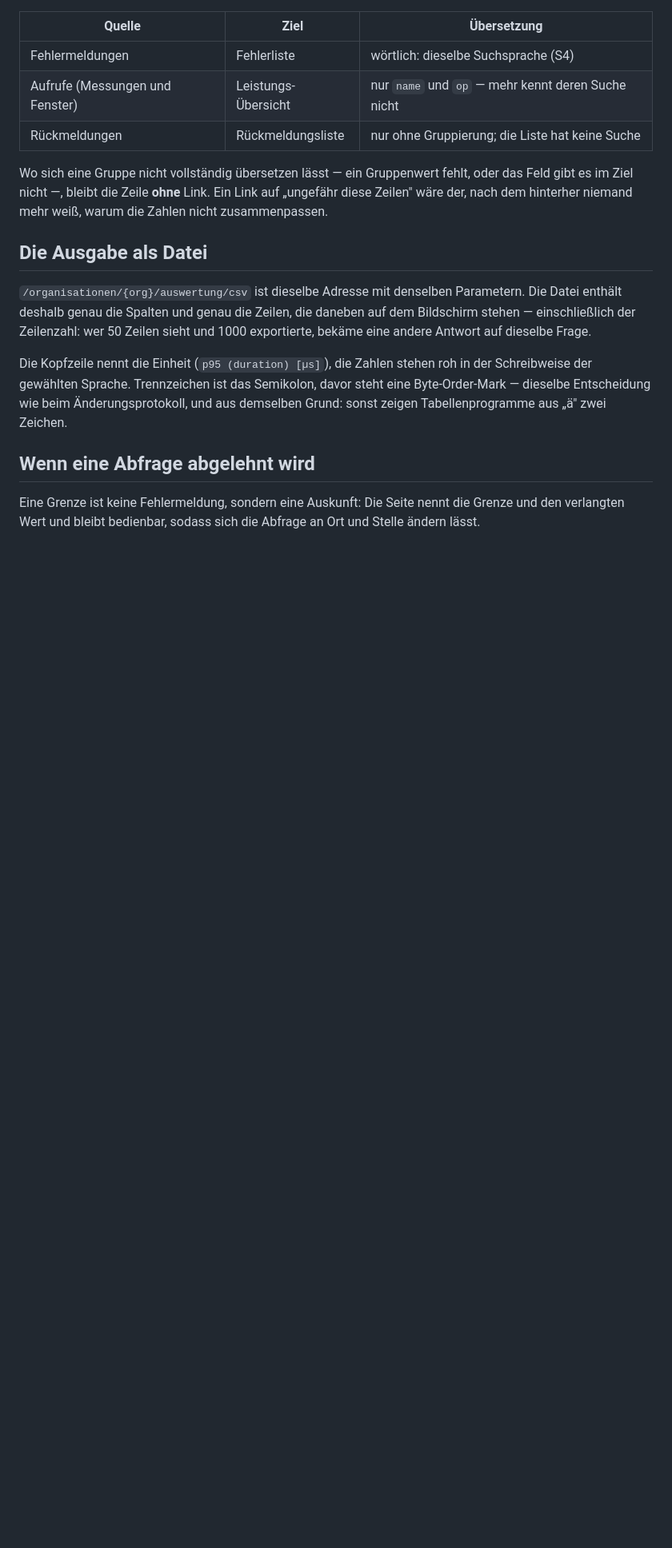
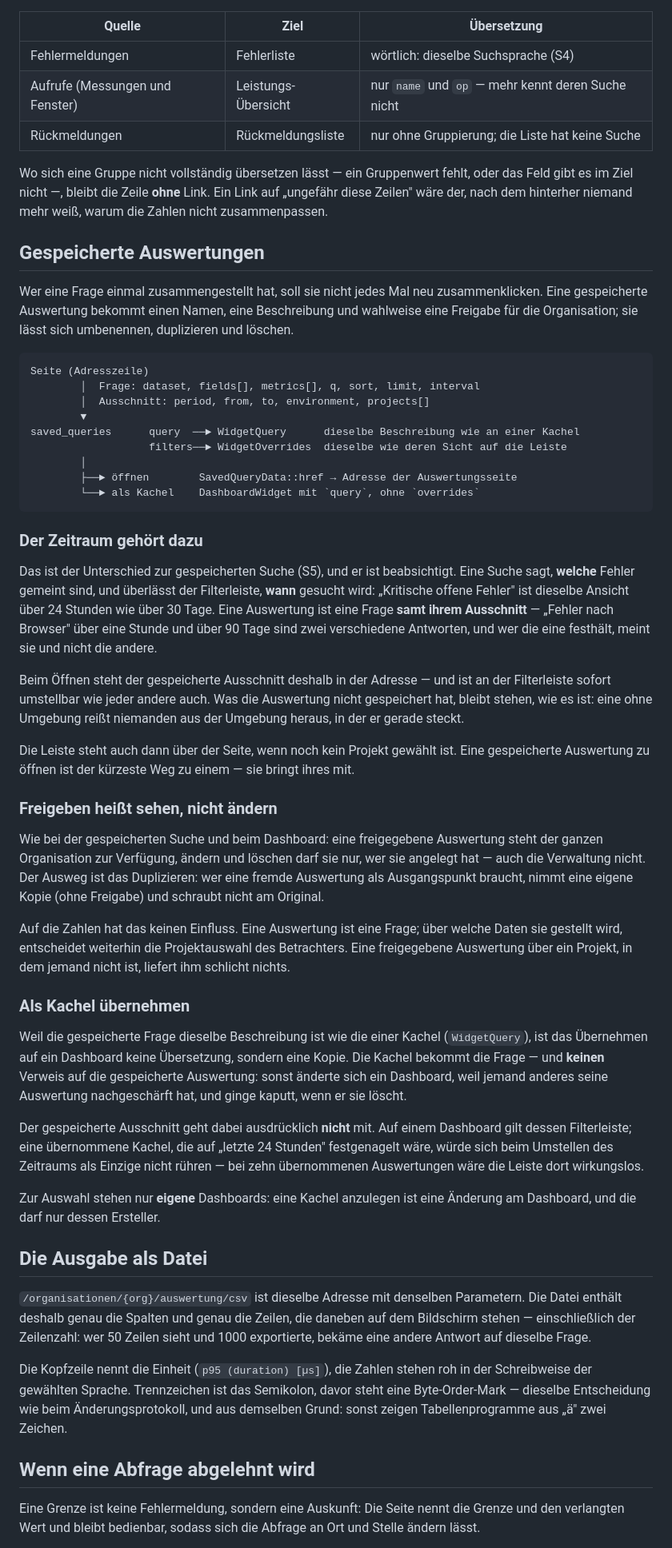
Before and after one commit to resKjuMe/errstack, a Markdown page: docs/auswertung.md, the part around the change. Shown at 80% size. Rendered like a GitHub page; blank space fills up the shorter version.

Commit message:
ERRSTACK-D3: Dokumentation zu gespeicherten Auswertungen
docs/auswertung.md bekommt den Abschnitt zu gespeicherten Auswertungen
(Zeitraum gehört dazu, Freigabe, Übernehmen als Kachel);
docs/dashboards.md verweist von der Kachel-Abfrage darauf.

Co-Authored-By: Claude Opus 5 (1M context) <noreply@anthropic.com>

````diff
--- a/docs/auswertung.md
+++ b/docs/auswertung.md
@@ -87,6 +87,74 @@ oder das Feld gibt es im Ziel nicht —, bleibt die Zeile **ohne** Link. Ein Lin
 auf „ungefähr diese Zeilen" wäre der, nach dem hinterher niemand mehr weiß, warum
 die Zahlen nicht zusammenpassen.
 
+## Gespeicherte Auswertungen
+
+Wer eine Frage einmal zusammengestellt hat, soll sie nicht jedes Mal neu
+zusammenklicken. Eine gespeicherte Auswertung bekommt einen Namen, eine
+Beschreibung und wahlweise eine Freigabe für die Organisation; sie lässt sich
+umbenennen, duplizieren und löschen.
+
+```
+Seite (Adresszeile)
+        │  Frage: dataset, fields[], metrics[], q, sort, limit, interval
+        │  Ausschnitt: period, from, to, environment, projects[]
+        ▼
+saved_queries      query  ──► WidgetQuery      dieselbe Beschreibung wie an einer Kachel
+                   filters──► WidgetOverrides  dieselbe wie deren Sicht auf die Leiste
+        │
+        ├──► öffnen        SavedQueryData::href → Adresse der Auswertungsseite
+        └──► als Kachel    DashboardWidget mit `query`, ohne `overrides`
+```
+
+### Der Zeitraum gehört dazu
+
+Das ist der Unterschied zur gespeicherten Suche (S5), und er ist beabsichtigt.
+Eine Suche sagt, **welche** Fehler gemeint sind, und überlässt der Filterleiste,
+**wann** gesucht wird: „Kritische offene Fehler" ist dieselbe Ansicht über 24
+Stunden wie über 30 Tage. Eine Auswertung ist eine Frage **samt ihrem
+Ausschnitt** — „Fehler nach Browser" über eine Stunde und über 90 Tage sind zwei
+verschiedene Antworten, und wer die eine festhält, meint sie und nicht die
+andere.
+
+Beim Öffnen steht der gespeicherte Ausschnitt deshalb in der Adresse — und ist
+an der Filterleiste sofort umstellbar wie jeder andere auch. Was die Auswertung
+nicht gespeichert hat, bleibt stehen, wie es ist: eine ohne Umgebung reißt
+niemanden aus der Umgebung heraus, in der er gerade steckt.
+
+Die Leiste steht auch dann über der Seite, wenn noch kein Projekt gewählt ist.
+Eine gespeicherte Auswertung zu öffnen ist der kürzeste Weg zu einem — sie bringt
+ihres mit.
+
+### Freigeben heißt sehen, nicht ändern
+
+Wie bei der gespeicherten Suche und beim Dashboard: eine freigegebene Auswertung
+steht der ganzen Organisation zur Verfügung, ändern und löschen darf sie nur, wer
+sie angelegt hat — auch die Verwaltung nicht. Der Ausweg ist das Duplizieren:
+wer eine fremde Auswertung als Ausgangspunkt braucht, nimmt eine eigene Kopie
+(ohne Freigabe) und schraubt nicht am Original.
+
+Auf die Zahlen hat das keinen Einfluss. Eine Auswertung ist eine Frage; über
+welche Daten sie gestellt wird, entscheidet weiterhin die Projektauswahl des
+Betrachters. Eine freigegebene Auswertung über ein Projekt, in dem jemand nicht
+ist, liefert ihm schlicht nichts.
+
+### Als Kachel übernehmen
+
+Weil die gespeicherte Frage dieselbe Beschreibung ist wie die einer Kachel
+(`WidgetQuery`), ist das Übernehmen auf ein Dashboard keine Übersetzung, sondern
+eine Kopie. Die Kachel bekommt die Frage — und **keinen** Verweis auf die
+gespeicherte Auswertung: sonst änderte sich ein Dashboard, weil jemand anderes
+seine Auswertung nachgeschärft hat, und ginge kaputt, wenn er sie löscht.
+
+Der gespeicherte Ausschnitt geht dabei ausdrücklich **nicht** mit. Auf einem
+Dashboard gilt dessen Filterleiste; eine übernommene Kachel, die auf „letzte 24
+Stunden" festgenagelt wäre, würde sich beim Umstellen des Zeitraums als Einzige
+nicht rühren — bei zehn übernommenen Auswertungen wäre die Leiste dort
+wirkungslos.
+
+Zur Auswahl stehen nur **eigene** Dashboards: eine Kachel anzulegen ist eine
+Änderung am Dashboard, und die darf nur dessen Ersteller.
+
 ## Die Ausgabe als Datei
 
 `/organisationen/{org}/auswertung/csv` ist dieselbe Adresse mit denselben
````
Also changed, not shown: docs/dashboards.md (+6 -0 lines).
